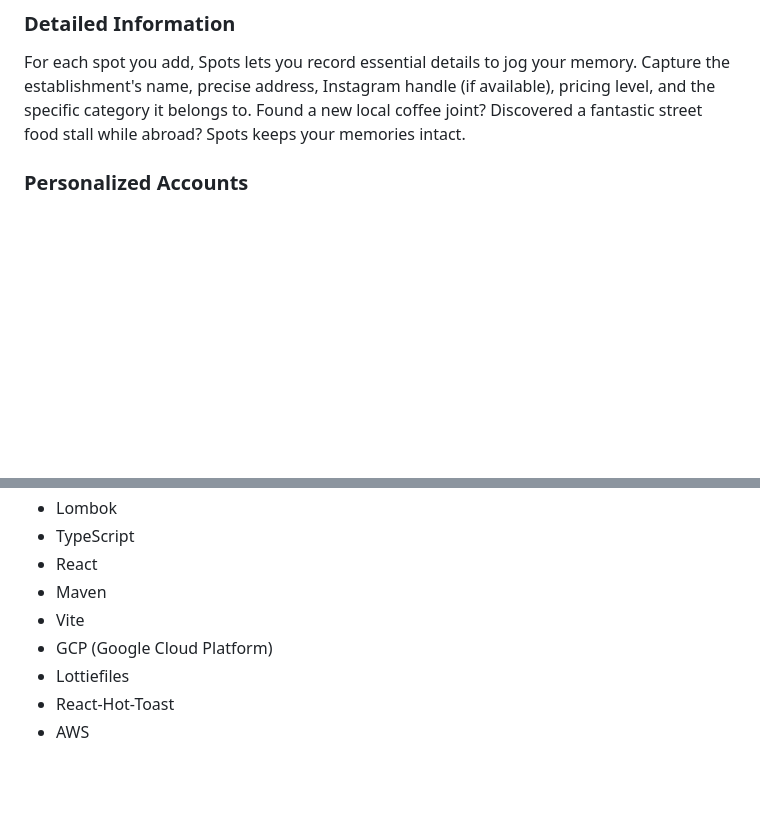
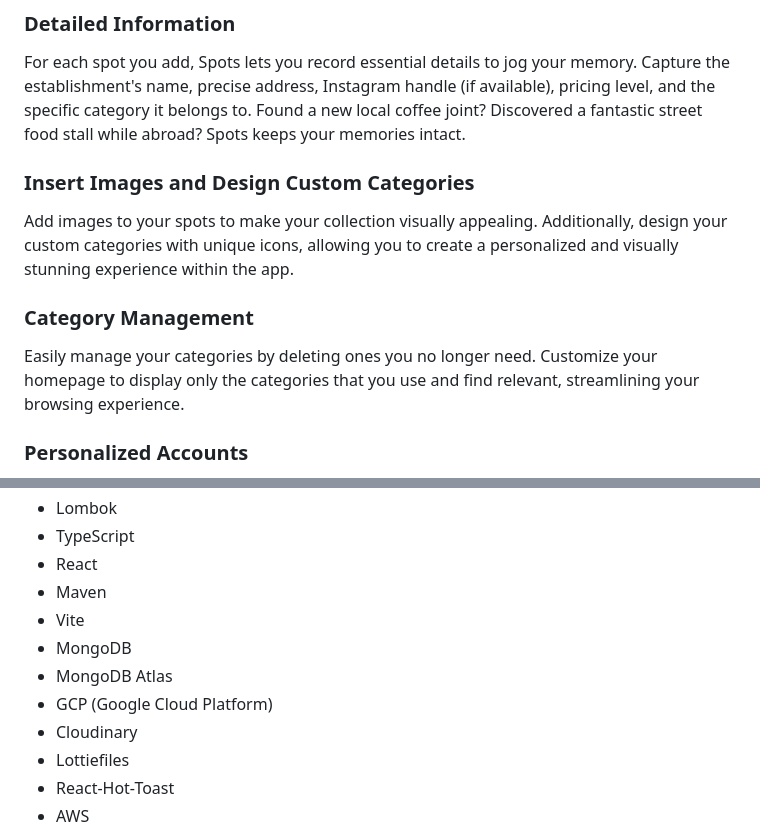
Before and after one commit to sahedw/capstone-project-fullstack, a Markdown page: README.md, 2 parts joined by grey strips. Rendered like a GitHub page; blank space fills up the shorter version.

```diff
--- a/README.md
+++ b/README.md
@@ -11,6 +11,12 @@ Spots allows you to effortlessly save and manage your favorite places, starting
 
 ### Detailed Information
 For each spot you add, Spots lets you record essential details to jog your memory. Capture the establishment's name, precise address, Instagram handle (if available), pricing level, and the specific category it belongs to. Found a new local coffee joint? Discovered a fantastic street food stall while abroad? Spots keeps your memories intact.
+
+### Insert Images and Design Custom Categories
+Add images to your spots to make your collection visually appealing. Additionally, design your custom categories with unique icons, allowing you to create a personalized and visually stunning experience within the app.
+
+### Category Management
+Easily manage your categories by deleting ones you no longer need. Customize your homepage to display only the categories that you use and find relevant, streamlining your browsing experience.
 
 ### Personalized Accounts
 By registering for an account, you unlock the full potential of Spots. Your saved spots are securely stored and accessible only to you. No more scrambling to remember that charming cafe's address or the exact location of that exquisite pizzeria. Your account ensures your curated collection is always at your fingertips.
@@ -46,7 +52,10 @@ Join us in curating a world full of memorable spots with Spots! We can't wait to
 - React
 - Maven
 - Vite
+- MongoDB
+- MongoDB Atlas
 - GCP (Google Cloud Platform)
+- Cloudinary
 - Lottiefiles
 - React-Hot-Toast
 - AWS
```
